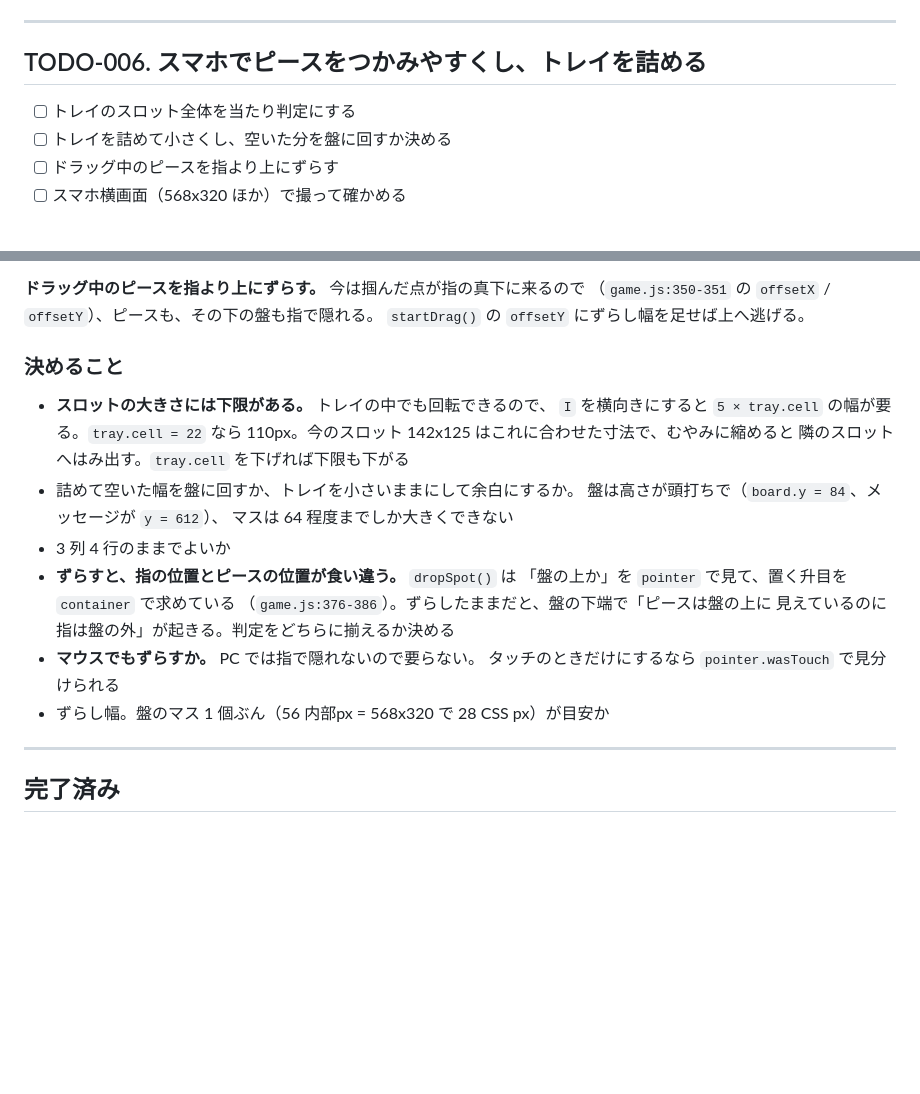
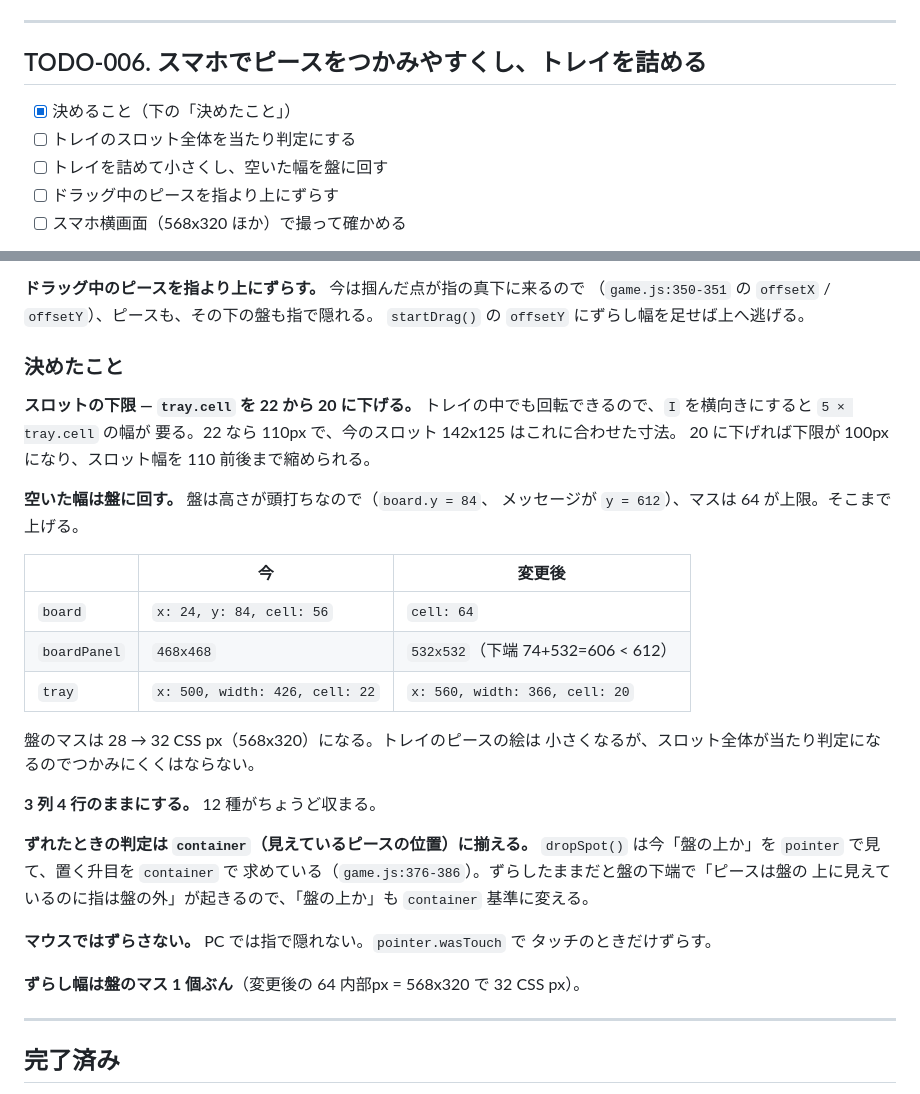
Before and after one commit to ytani01/pentomino-puzzle, a Markdown page: TODO.md, 2 parts joined by grey strips. GitHub-like rendering; blank space fills up the shorter version.

Commit message:
docs(todo): TODO-006 の決めることを決める
Co-Authored-By: Claude Opus 5 <noreply@anthropic.com>
Claude-Session: https://claude.ai/code/session_018xf1HvxUKH1SvEp82bD9yd

```diff
--- a/TODO.md
+++ b/TODO.md
@@ -7,8 +7,9 @@
 
 ## TODO-006. スマホでピースをつかみやすくし、トレイを詰める
 
+- [x] 決めること（下の「決めたこと」）
 - [ ] トレイのスロット全体を当たり判定にする
-- [ ] トレイを詰めて小さくし、空いた分を盤に回すか決める
+- [ ] トレイを詰めて小さくし、空いた幅を盤に回す
 - [ ] ドラッグ中のピースを指より上にずらす
 - [ ] スマホ横画面（568x320 ほか）で撮って確かめる
 
@@ -40,23 +41,37 @@
 （`game.js:350-351` の `offsetX` / `offsetY`）、ピースも、その下の盤も指で隠れる。
 `startDrag()` の `offsetY` にずらし幅を足せば上へ逃げる。
 
-### 決めること
+### 決めたこと
 
-- **スロットの大きさには下限がある。** トレイの中でも回転できるので、
-  `I` を横向きにすると `5 × tray.cell` の幅が要る。`tray.cell = 22` なら
-  110px。今のスロット 142x125 はこれに合わせた寸法で、むやみに縮めると
-  隣のスロットへはみ出す。`tray.cell` を下げれば下限も下がる
-- 詰めて空いた幅を盤に回すか、トレイを小さいままにして余白にするか。
-  盤は高さが頭打ちで（`board.y = 84`、メッセージが `y = 612`）、
-  マスは 64 程度までしか大きくできない
-- 3 列 4 行のままでよいか
-- **ずらすと、指の位置とピースの位置が食い違う。** `dropSpot()` は
-  「盤の上か」を `pointer` で見て、置く升目を `container` で求めている
-  （`game.js:376-386`）。ずらしたままだと、盤の下端で「ピースは盤の上に
-  見えているのに指は盤の外」が起きる。判定をどちらに揃えるか決める
-- **マウスでもずらすか。** PC では指で隠れないので要らない。
-  タッチのときだけにするなら `pointer.wasTouch` で見分けられる
-- ずらし幅。盤のマス 1 個ぶん（56 内部px = 568x320 で 28 CSS px）が目安か
+**スロットの下限 — `tray.cell` を 22 から 20 に下げる。**
+トレイの中でも回転できるので、`I` を横向きにすると `5 × tray.cell` の幅が
+要る。22 なら 110px で、今のスロット 142x125 はこれに合わせた寸法。
+20 に下げれば下限が 100px になり、スロット幅を 110 前後まで縮められる。
+
+**空いた幅は盤に回す。** 盤は高さが頭打ちなので（`board.y = 84`、
+メッセージが `y = 612`）、マスは 64 が上限。そこまで上げる。
+
+| | 今 | 変更後 |
+|---|---|---|
+| `board` | `x: 24, y: 84, cell: 56` | `cell: 64` |
+| `boardPanel` | `468x468` | `532x532`（下端 74+532=606 < 612） |
+| `tray` | `x: 500, width: 426, cell: 22` | `x: 560, width: 366, cell: 20` |
+
+盤のマスは 28 → 32 CSS px（568x320）になる。トレイのピースの絵は
+小さくなるが、スロット全体が当たり判定になるのでつかみにくくはならない。
+
+**3 列 4 行のままにする。** 12 種がちょうど収まる。
+
+**ずれたときの判定は `container`（見えているピースの位置）に揃える。**
+`dropSpot()` は今「盤の上か」を `pointer` で見て、置く升目を `container` で
+求めている（`game.js:376-386`）。ずらしたままだと盤の下端で「ピースは盤の
+上に見えているのに指は盤の外」が起きるので、「盤の上か」も `container`
+基準に変える。
+
+**マウスではずらさない。** PC では指で隠れない。`pointer.wasTouch` で
+タッチのときだけずらす。
+
+**ずらし幅は盤のマス 1 個ぶん**（変更後の 64 内部px = 568x320 で 32 CSS px）。
 
 ---
 
```
